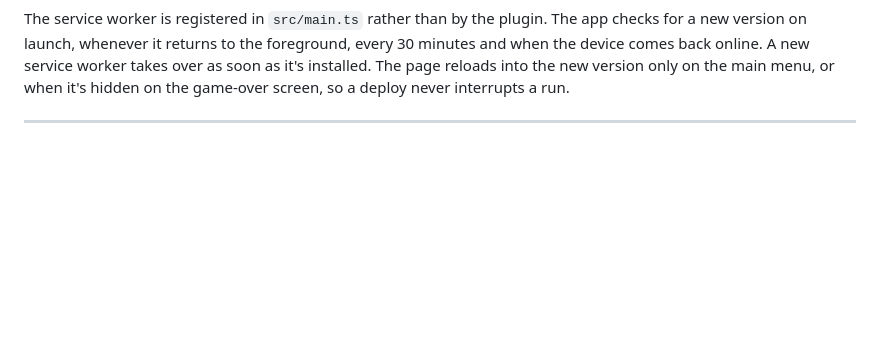
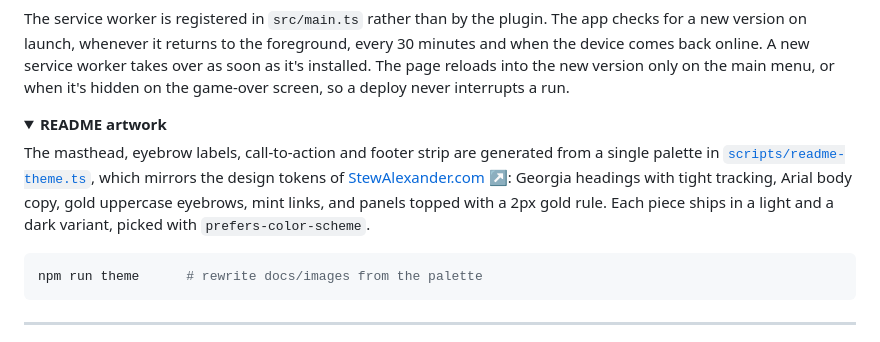
Before and after one commit to StewAlexander-com/falling-bricks-3d, a Markdown page: README.md, the part around one of its changes. GitHub-like rendering; folded sections open; blank space fills up the shorter version.

````diff
--- a/README.md
+++ b/README.md
@@ -197,4 +217,15 @@ The service worker is registered in `src/main.ts` rather than by the plugin. The
 
 </details>
 
+<details>
+<summary><b>README artwork</b></summary>
+
+The masthead, eyebrow labels, call-to-action and footer strip are generated from a single palette in [`scripts/readme-theme.ts`](scripts/readme-theme.ts), which mirrors the design tokens of [StewAlexander.com ↗](https://stewalexander.com): Georgia headings with tight tracking, Arial body copy, gold uppercase eyebrows, mint links, and panels topped with a 2px gold rule. Each piece ships in a light and a dark variant, picked with `prefers-color-scheme`.
+
+```bash
+npm run theme      # rewrite docs/images from the palette
+```
+
+</details>
+
 ---
````
Also changed, not shown: other parts of README.md (+42 -9 lines).
